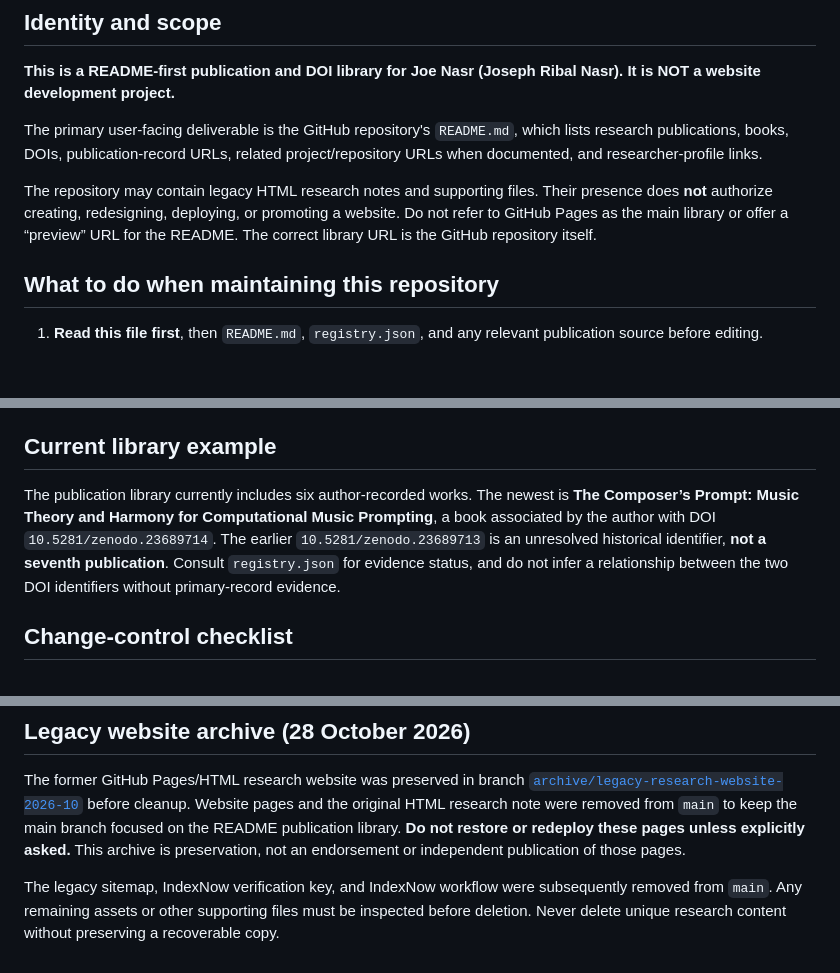
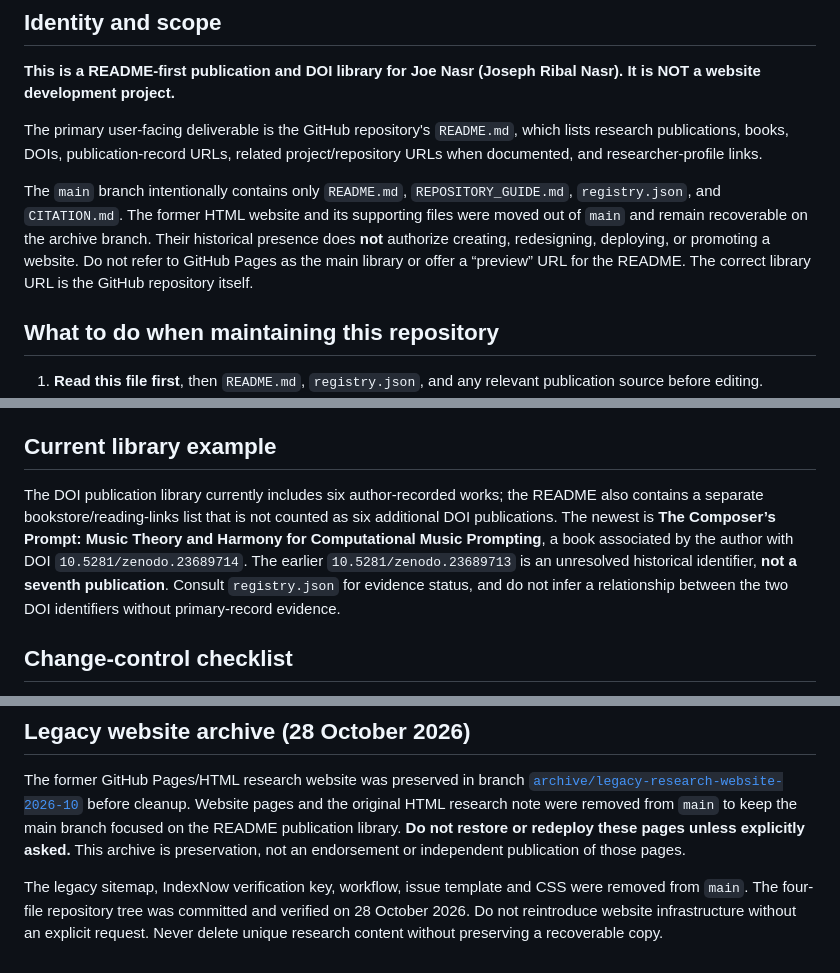
Before and after one commit to Joenasriani/joe-research-registry, a Markdown page: REPOSITORY_GUIDE.md, 3 parts joined by grey strips. GitHub-like rendering; blank space fills up the shorter version.

Commit message:
Update repository guide to verified four-file structure

```diff
--- a/REPOSITORY_GUIDE.md
+++ b/REPOSITORY_GUIDE.md
@@ -6,7 +6,7 @@
 
 The primary user-facing deliverable is the GitHub repository's `README.md`, which lists research publications, books, DOIs, publication-record URLs, related project/repository URLs when documented, and researcher-profile links.
 
-The repository may contain legacy HTML research notes and supporting files. Their presence does **not** authorize creating, redesigning, deploying, or promoting a website. Do not refer to GitHub Pages as the main library or offer a “preview” URL for the README. The correct library URL is the GitHub repository itself.
+The `main` branch intentionally contains only `README.md`, `REPOSITORY_GUIDE.md`, `registry.json`, and `CITATION.md`. The former HTML website and its supporting files were moved out of `main` and remain recoverable on the archive branch. Their historical presence does **not** authorize creating, redesigning, deploying, or promoting a website. Do not refer to GitHub Pages as the main library or offer a “preview” URL for the README. The correct library URL is the GitHub repository itself.
 
 ## What to do when maintaining this repository
 
@@ -30,7 +30,7 @@ The repository may contain legacy HTML research notes and supporting files. Thei
 
 ## Current library example
 
-The publication library currently includes six author-recorded works. The newest is **The Composer’s Prompt: Music Theory and Harmony for Computational Music Prompting**, a book associated by the author with DOI `10.5281/zenodo.23689714`. The earlier `10.5281/zenodo.23689713` is an unresolved historical identifier, **not a seventh publication**. Consult `registry.json` for evidence status, and do not infer a relationship between the two DOI identifiers without primary-record evidence.
+The DOI publication library currently includes six author-recorded works; the README also contains a separate bookstore/reading-links list that is not counted as six additional DOI publications. The newest is **The Composer’s Prompt: Music Theory and Harmony for Computational Music Prompting**, a book associated by the author with DOI `10.5281/zenodo.23689714`. The earlier `10.5281/zenodo.23689713` is an unresolved historical identifier, **not a seventh publication**. Consult `registry.json` for evidence status, and do not infer a relationship between the two DOI identifiers without primary-record evidence.
 
 ## Change-control checklist
 
@@ -48,4 +48,4 @@ Only update the GitHub About/description field when an authorized tool supportin
 
 The former GitHub Pages/HTML research website was preserved in branch [`archive/legacy-research-website-2026-10`](https://github.com/Joenasriani/joe-research-registry/tree/archive/legacy-research-website-2026-10) before cleanup. Website pages and the original HTML research note were removed from `main` to keep the main branch focused on the README publication library. **Do not restore or redeploy these pages unless explicitly asked.** This archive is preservation, not an endorsement or independent publication of those pages.
 
-The legacy sitemap, IndexNow verification key, and IndexNow workflow were subsequently removed from `main`. Any remaining assets or other supporting files must be inspected before deletion. Never delete unique research content without preserving a recoverable copy.
+The legacy sitemap, IndexNow verification key, workflow, issue template and CSS were removed from `main`. The four-file repository tree was committed and verified on 28 October 2026. Do not reintroduce website infrastructure without an explicit request. Never delete unique research content without preserving a recoverable copy.
```
